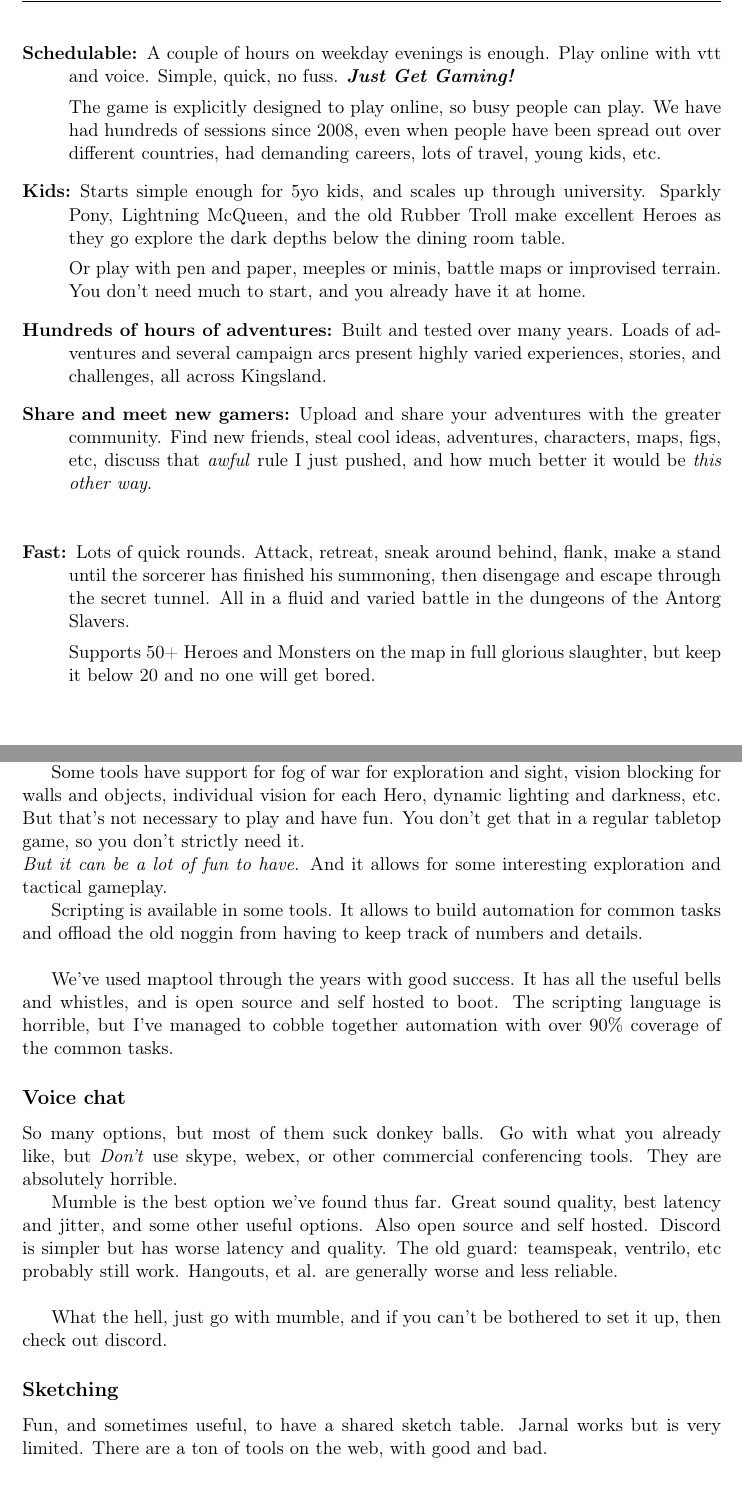
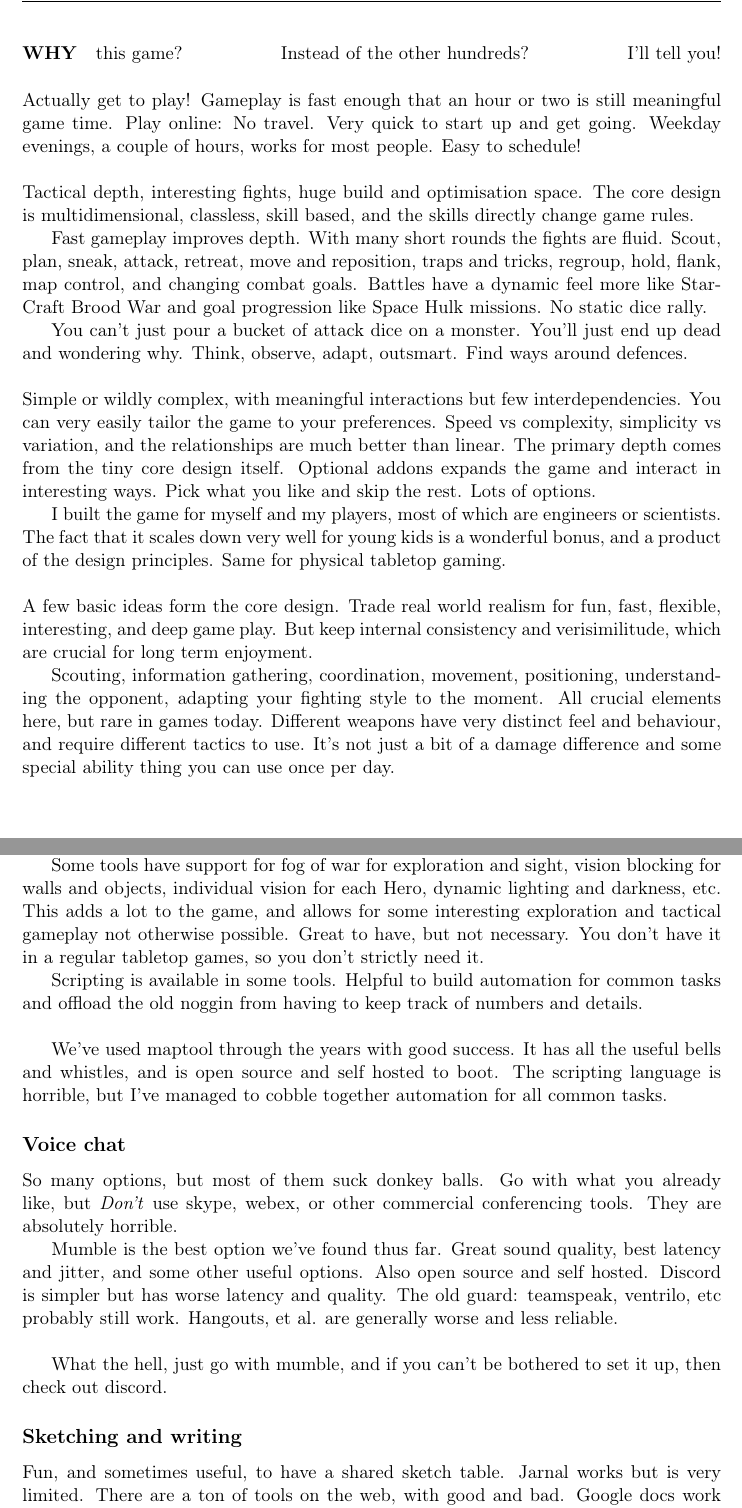
Before and after one commit to netjiro/hactac, a LaTeX document (adventures/00 Adventures in Kingsland/00 Adventures in Kingsland.tex): two parts of pages 4 and 6 of 8, joined at a grey line, cut at the place of the change. Compiled offline with pdfLaTeX.

Commit message:
cleanup kingsland

```diff
--- a/adventures/00 Adventures in Kingsland/00 Adventures in Kingsland.tex
+++ b/adventures/00 Adventures in Kingsland/00 Adventures in Kingsland.tex
@@ -179,32 +177,33 @@ This is not like D\&D, d20, Cypher, Warhammer, WoD/Storyteller, Fate, Savage Wor
-\begin{description}
-
-
-\item[Schedulable:] A couple of hours on weekday evenings is enough. Play online with vtt and voice. Simple, quick, no fuss.
-\textbf{\textit{Just Get Gaming!}}
-
-The game is explicitly designed to play online, so busy people can play. We have had hundreds of sessions since 2008, even when people have been spread out over different countries, had demanding careers, lots of travel, young kids, etc.
-
-
-\item[Kids:] Starts simple enough for 5yo kids, and scales up through university. Sparkly Pony, Lightning McQueen, and the old Rubber Troll make excellent Heroes as they go explore the dark depths below the dining room table.
-
-Or play with pen and paper, meeples or minis, battle maps or improvised terrain. You don't need much to start, and you already have it at home.
-
-
-\item[Hundreds of hours of adventures:] Built and tested over many years. Loads of adventures and several campaign arcs present highly varied experiences, stories, and challenges, all across Kingsland.
-
-
-\item[Share and meet new gamers:] Upload and share your adventures with the greater community. Find new friends, steal cool ideas, adventures, characters, maps, figs, etc, discuss that \emph{awful} rule I just pushed, and how much better it would be \emph{this other way}.
+\noindent
+\textbf{WHY} ~ this game?
+\hfill Instead of the other hundreds?
+\hfill I'll tell you!
 
 \
 
-\item[Fast:] Lots of quick rounds. Attack, retreat, sneak around behind, flank, make a stand until the sorcerer has finished his summoning, then disengage and escape through the secret tunnel. All in a fluid and varied battle in the dungeons of the Antorg Slavers.
-
-Supports 50+ Heroes and Monsters on the map in full glorious slaughter, but keep it below 20 and no one will get bored.
-
-
-\end{description}
+\noindent
+Actually get to play! Gameplay is fast enough that an hour or two is still meaningful game time. Play online: No travel. Very quick to start up and get going. Weekday evenings, a couple of hours, works for most people. Easy to schedule!
 
 \
 
-\begin{figure}[b]
-\centering
+\noindent
+Tactical depth, interesting fights, huge build and optimisation space. The core design is multidimensional, classless, skill based, and the skills directly change game rules.
+
+Fast gameplay improves depth. With many short rounds the fights are fluid. Scout, plan, sneak, attack, retreat, move and reposition, traps and tricks, regroup, hold, flank, map control, and changing combat goals.
+Battles have a dynamic feel more like StarCraft Brood War and goal progression like Space Hulk missions. No static dice rally.
+
+You can't just pour a bucket of attack dice on a monster. You'll just end up dead and wondering why. Think, observe, adapt, outsmart. Find ways around defences.
+
+\
+
+\noindent
+Simple or wildly complex, with meaningful interactions but few interdependencies. You can very easily tailor the game to your preferences. Speed vs complexity, simplicity vs variation, and the relationships are much better than linear. The primary depth comes from the tiny core design itself. Optional addons expands the game and interact in interesting ways. Pick what you like and skip the rest. Lots of options.
+
+I built the game for myself and my players, most of which are engineers or scientists. The fact that it scales down very well for young kids is a wonderful bonus, and a product of the design principles. Same for physical tabletop gaming.
+
+\
+
+\noindent
+A few basic ideas form the core design. Trade real world realism for fun, fast, flexible, interesting, and deep game play. But keep internal consistency and verisimilitude, which are crucial for long term enjoyment.
+
+Scouting, information gathering, coordination, movement, positioning, understanding the opponent, adapting your fighting style to the moment. All crucial elements here, but rare in games today. Different weapons have very distinct feel and behaviour, and require different tactics to use. It's not just a bit of a damage difference and some special ability thing you can use once per day.
@@ -278,14 +287,15 @@ The rule set and campaign setting was explicitly built for online gaming. Most p
 
 There are many choices available. Choose which one you and your players feel comfortable with. You don't need much support for special features. The basics are available in all common tools. Import maps from images. Import Hero and Monster tokens from images. Move tokens around on the map. All tools allow all players to access their Heroes on the map and move them around. The GM moves the monsters and NPCs.
 
-Some tools have support for fog of war for exploration and sight, vision blocking for walls and objects, individual vision for each Hero, dynamic lighting and darkness, etc. But that's not necessary to play and have fun. You don't get that in a regular tabletop game, so you don't strictly need it.\\
-\emph{But it can be a lot of fun to have.} And it allows for some interesting exploration and tactical gameplay.
+Some tools have support for fog of war for exploration and sight, vision blocking for walls and objects, individual vision for each Hero, dynamic lighting and darkness, etc.
+This adds a lot to the game, and allows for some interesting exploration and tactical gameplay not otherwise possible.
+Great to have, but not necessary. You don't have it in a regular tabletop games, so you don't strictly need it.
 
-Scripting is available in some tools. It allows to build automation for common tasks and offload the old noggin from having to keep track of numbers and details.
+Scripting is available in some tools. Helpful to build automation for common tasks and offload the old noggin from having to keep track of numbers and details.
 
 \
 
-We've used maptool through the years with good success. It has all the useful bells and whistles, and is open source and self hosted to boot. The scripting language is horrible, but I've managed to cobble together automation with over 90\% coverage of the common tasks.
+We've used maptool through the years with good success. It has all the useful bells and whistles, and is open source and self hosted to boot. The scripting language is horrible, but I've managed to cobble together automation for all common tasks.
 
 
 \subsection*{Voice chat}
@@ -299,7 +309,9 @@ Mumble is the best option we've found thus far. Great sound quality, best latenc
 What the hell, just go with mumble, and if you can't be bothered to set it up, then check out discord.
 
 
-\subsection*{Sketching} Fun, and sometimes useful, to have a shared sketch table. Jarnal works but is very limited. There are a ton of tools on the web, with good and bad.
+\subsection*{Sketching and writing}
+
+Fun, and sometimes useful, to have a shared sketch table. Jarnal works but is very limited. There are a ton of tools on the web, with good and bad. Google docs work well for real time collaborative editing.
 
 
 \vfill
```
Also changed, not shown: adventures/00 Adventures in Kingsland/snips.tex (added, +28 -0 lines), adventures/00 Adventures in Kingsland/00 Adventures in Kingsland.tex (74 more changed lines), 1 other file.
